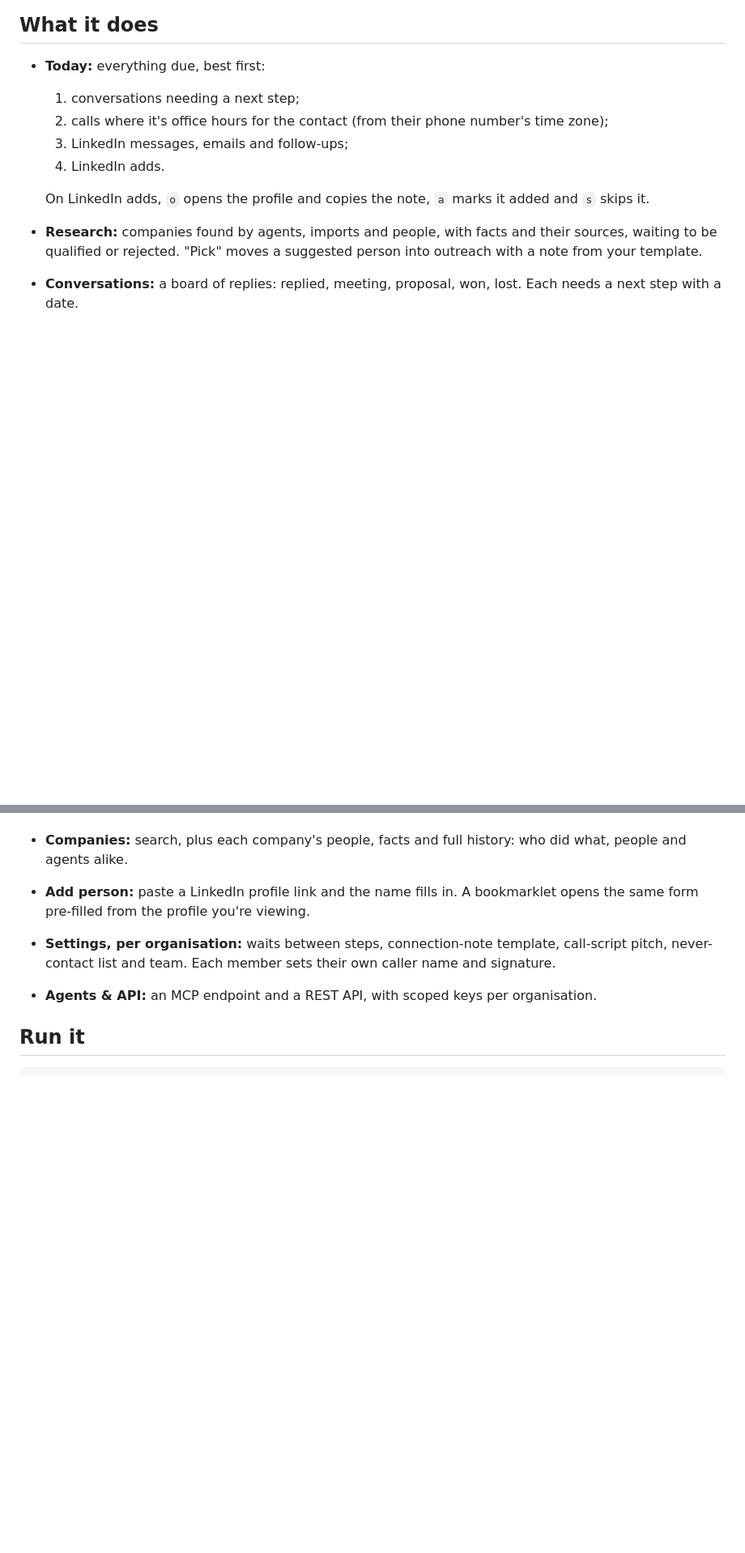
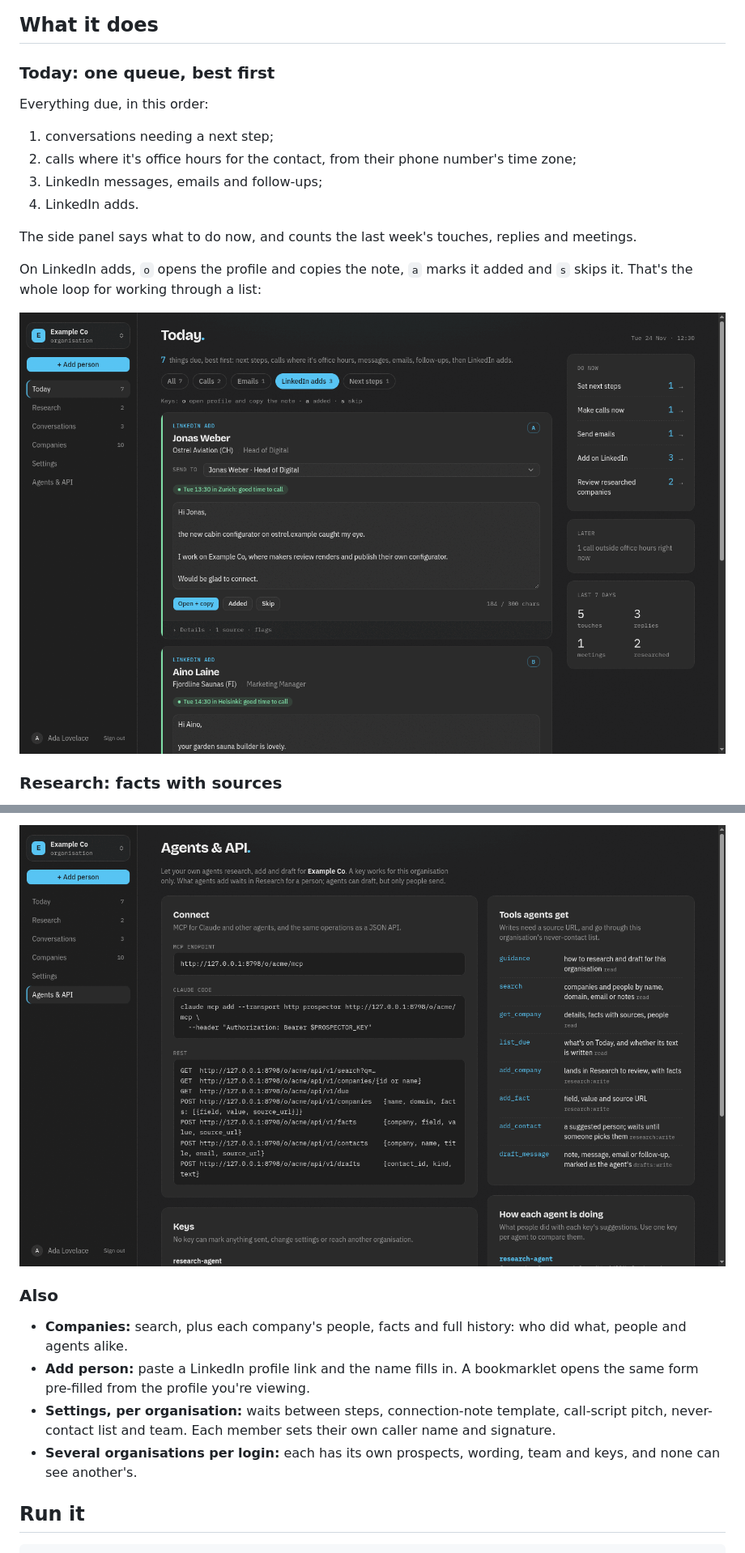
Before and after one commit to shutthegoatup/prospector, a Markdown page: README.md, 2 parts joined by grey strips. Shown at 81% size. Drawn GitHub-style; pictures changed too: docs/images/agents.png (added), docs/images/linkedin.png (added); blank space fills up the shorter version.

```diff
--- a/README.md
+++ b/README.md
@@ -9,11 +16,18 @@ One binary, one database (SQLite or Postgres), several organisations per login.
 ## What it does
 
-- **Today:** everything due, best first:
-  1. conversations needing a next step;
-  2. calls where it's office hours for the contact (from their phone number's time zone);
-  3. LinkedIn messages, emails and follow-ups;
-  4. LinkedIn adds.
+### Today: one queue, best first
 
-  On LinkedIn adds, `o` opens the profile and copies the note, `a` marks it added and `s` skips it.
-- **Research:** companies found by agents, imports and people, with facts and their sources, waiting to be qualified or rejected. "Pick" moves a suggested person into outreach with a note from your template.
-- **Conversations:** a board of replies: replied, meeting, proposal, won, lost. Each needs a next step with a date.
+Everything due, in this order:
+1. conversations needing a next step;
+2. calls where it's office hours for the contact, from their phone number's time zone;
+3. LinkedIn messages, emails and follow-ups;
+4. LinkedIn adds.
+
+The side panel says what to do now, and counts the last week's touches, replies and meetings.
+
+On LinkedIn adds, `o` opens the profile and copies the note, `a` marks it added and `s` skips it. That's the whole loop for working through a list:
+
+![The LinkedIn queue: the note ready to copy, with keyboard shortcuts](docs/images/linkedin.png)
+
+### Research: facts with sources
+
@@ -20,7 +48,11 @@ One binary, one database (SQLite or Postgres), several organisations per login.
+![Agents & API: the MCP endpoint, REST calls and the tools each key gets](docs/images/agents.png)
+
+### Also
+
 - **Companies:** search, plus each company's people, facts and full history: who did what, people and agents alike.
 - **Add person:** paste a LinkedIn profile link and the name fills in. A bookmarklet opens the same form pre-filled from the profile you're viewing.
 - **Settings, per organisation:** waits between steps, connection-note template, call-script pitch, never-contact list and team. Each member sets their own caller name and signature.
-- **Agents & API:** an MCP endpoint and a REST API, with scoped keys per organisation.
+- **Several organisations per login:** each has its own prospects, wording, team and keys, and none can see another's.
 
 ## Run it
 
```
Also changed, not shown: other parts of README.md (+22 -1 lines), docs/images/conversations.png (added), docs/images/research.png (added), docs/images/today.png (added), 6 other files.
